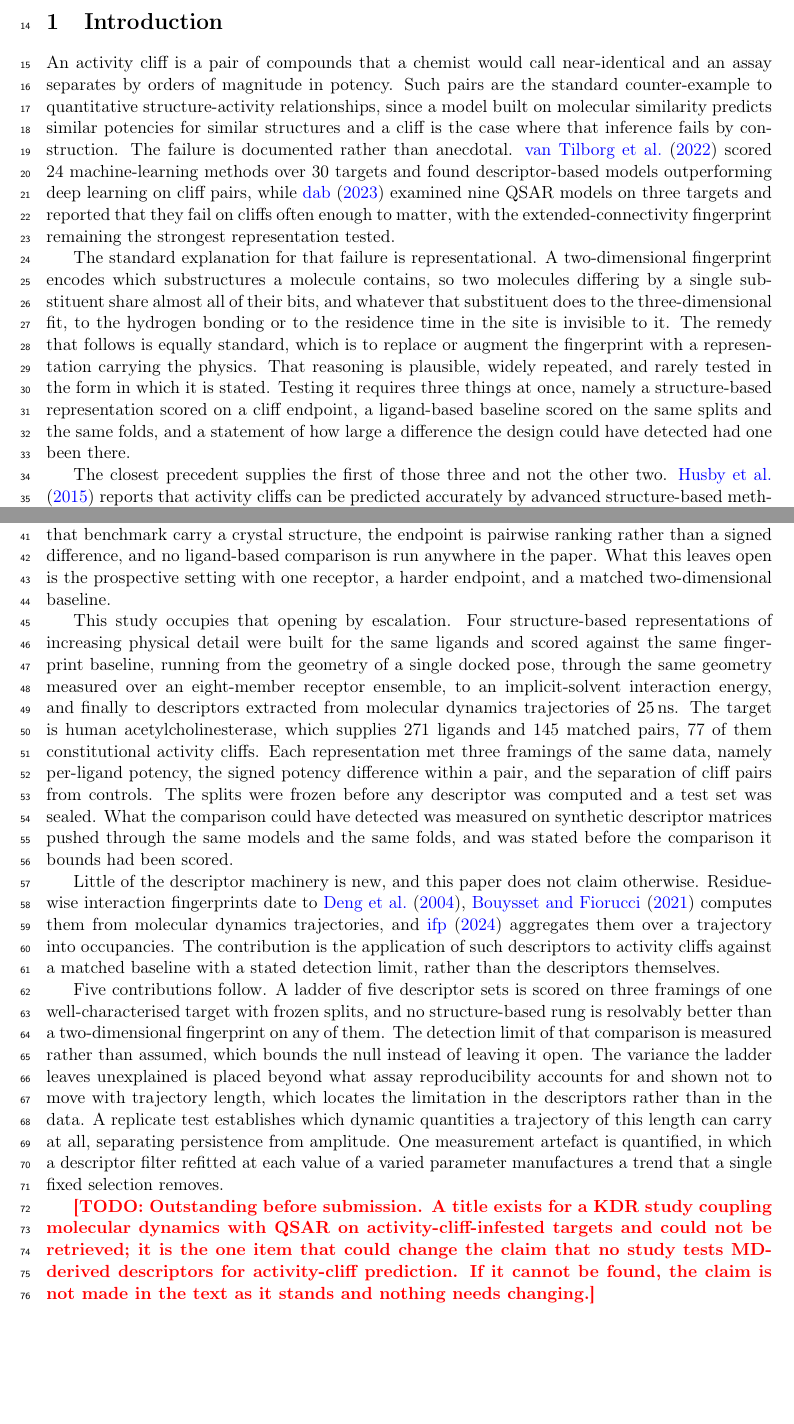
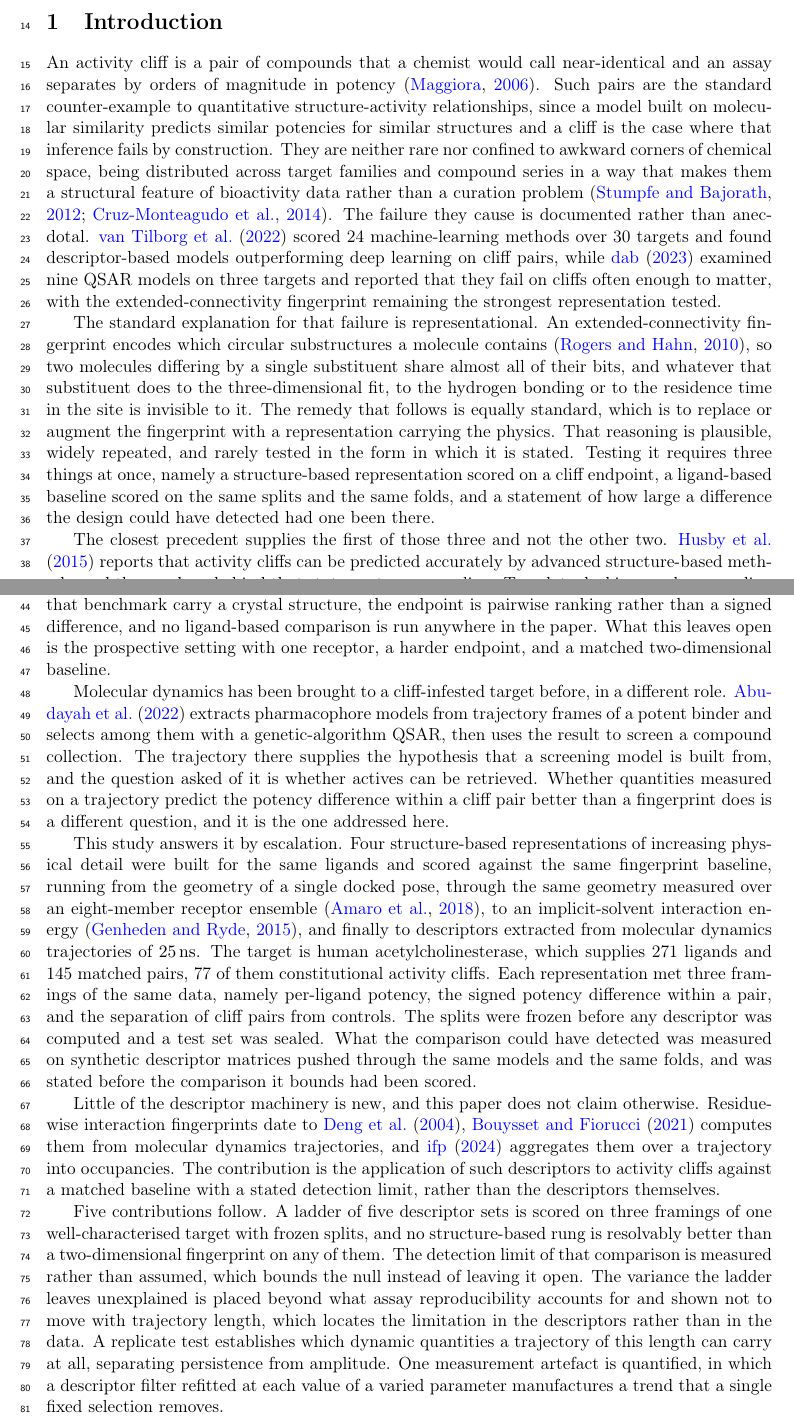
Before and after one commit to ismankrn/qsar-md-ache-cliffs, a LaTeX document (manuscript/main.tex, which reads manuscript/sections/01_introduction.tex): two parts of pages 1 and 2 of 33 before the commit and two parts of pages 1 and 2 of 34 after it, joined at a grey line, cut so that both start at the same text, the shorter picture padded with empty space. Compiled offline with pdfLaTeX.

Commit message:
Resolve the Introduction TODO and broaden its citations
The outstanding literature item is found. Abudayah, Daoud, Al-Sha'er and Taha,
Molecular Informatics 2022, 41(11), 2200049, doi 10.1002/minf.202200049, PMID
35973966, verified through Crossref. It couples molecular dynamics to a
cliff-infested target by pulling pharmacophores from trajectory frames and
selecting among them with a genetic-algorithm QSAR, then screening a compound
collection. That is retrieval from a screening model rather than prediction of
a signed potency difference against a ligand-based baseline, so it does not
overlap this comparison. It is now cited and the distinction stated in its own
paragraph rather than left implicit.

Six further references added, each verified through Crossref rather than
recalled: Maggiora 2006 for the problem itself, Stumpfe and Bajorath 2012 with
Cruz-Monteagudo 2014 for how widely cliffs are distributed, Rogers and Hahn
2010 for the fingerprint the representational argument is about, Amaro 2018 for
ensemble docking and Genheden and Ryde 2015 for MM/GBSA, the two rungs that
previously appeared in the Introduction without attribution.

Introduction is now free of drafting macros.

Co-Authored-By: Claude Opus 5 <noreply@anthropic.com>

```diff
--- a/manuscript/sections/01_introduction.tex
+++ b/manuscript/sections/01_introduction.tex
@@ -1,27 +1,31 @@
 \section{Introduction}
 
 An activity cliff is a pair of compounds that a chemist would call near-identical and
-an assay separates by orders of magnitude in potency. Such pairs are the standard
-counter-example to quantitative structure-activity relationships, since a model built
-on molecular similarity predicts similar potencies for similar structures and a cliff
-is the case where that inference fails by construction. The failure is documented
-rather than anecdotal. \citet{vantilborg2022} scored 24 machine-learning methods over
-30 targets and found descriptor-based models outperforming deep learning on cliff
-pairs, while \citet{dablander2023} examined nine QSAR models on three targets and
-reported that they fail on cliffs often enough to matter, with the
-extended-connectivity fingerprint remaining the strongest representation tested.
+an assay separates by orders of magnitude in potency \citep{maggiora2006}. Such pairs
+are the standard counter-example to quantitative structure-activity relationships,
+since a model built on molecular similarity predicts similar potencies for similar
+structures and a cliff is the case where that inference fails by construction. They are
+neither rare nor confined to awkward corners of chemical space, being distributed
+across target families and compound series in a way that makes them a structural
+feature of bioactivity data rather than a curation problem
+\citep{stumpfe2012,cruzmonteagudo2014}. The failure they cause is documented rather
+than anecdotal. \citet{vantilborg2022} scored 24 machine-learning methods over 30
+targets and found descriptor-based models outperforming deep learning on cliff pairs,
+while \citet{dablander2023} examined nine QSAR models on three targets and reported
+that they fail on cliffs often enough to matter, with the extended-connectivity
+fingerprint remaining the strongest representation tested.
 
-The standard explanation for that failure is representational. A two-dimensional
-fingerprint encodes which substructures a molecule contains, so two molecules differing
-by a single substituent share almost all of their bits, and whatever that substituent
-does to the three-dimensional fit, to the hydrogen bonding or to the residence time in
-the site is invisible to it. The remedy that follows is equally standard, which is to
-replace or augment the fingerprint with a representation carrying the physics. That
-reasoning is plausible, widely repeated, and rarely tested in the form in which it is
-stated. Testing it requires three things at once, namely a structure-based
-representation scored on a cliff endpoint, a ligand-based baseline scored on the same
-splits and the same folds, and a statement of how large a difference the design could
-have detected had one been there.
+The standard explanation for that failure is representational. An extended-connectivity
+fingerprint encodes which circular substructures a molecule contains
+\citep{rogers2010}, so two molecules differing by a single substituent share almost all
+of their bits, and whatever that substituent does to the three-dimensional fit, to the
+hydrogen bonding or to the residence time in the site is invisible to it. The remedy
+that follows is equally standard, which is to replace or augment the fingerprint with a
+representation carrying the physics. That reasoning is plausible, widely repeated, and
+rarely tested in the form in which it is stated. Testing it requires three things at
+once, namely a structure-based representation scored on a cliff endpoint, a
+ligand-based baseline scored on the same splits and the same folds, and a statement of
+how large a difference the design could have detected had one been there.
 
 The closest precedent supplies the first of those three and not the other two.
 \citet{husby2015} reports that activity cliffs can be predicted accurately by advanced
@@ -36,19 +40,28 @@ and no ligand-based comparison is run anywhere in the paper. What this leaves op
 the prospective setting with one receptor, a harder endpoint, and a matched
 two-dimensional baseline.
 
-This study occupies that opening by escalation. Four structure-based representations of
-increasing physical detail were built for the same ligands and scored against the same
-fingerprint baseline, running from the geometry of a single docked pose, through the
-same geometry measured over an eight-member receptor ensemble, to an implicit-solvent
-interaction energy, and finally to descriptors extracted from molecular dynamics
-trajectories of \SI{25}{\nano\second}. The target is human acetylcholinesterase, which
-supplies 271 ligands and 145 matched pairs, 77 of them constitutional activity cliffs.
-Each representation met three framings of the same data, namely per-ligand potency, the
-signed potency difference within a pair, and the separation of cliff pairs from
-controls. The splits were frozen before any descriptor was computed and a test set was
-sealed. What the comparison could have detected was measured on synthetic descriptor
-matrices pushed through the same models and the same folds, and was stated before the
-comparison it bounds had been scored.
+Molecular dynamics has been brought to a cliff-infested target before, in a different
+role. \citet{abudayah2022} extracts pharmacophore models from trajectory frames of a
+potent binder and selects among them with a genetic-algorithm QSAR, then uses the
+result to screen a compound collection. The trajectory there supplies the hypothesis
+that a screening model is built from, and the question asked of it is whether actives
+can be retrieved. Whether quantities measured on a trajectory predict the potency
+difference within a cliff pair better than a fingerprint does is a different question,
+and it is the one addressed here.
+
+This study answers it by escalation. Four structure-based representations of increasing
+physical detail were built for the same ligands and scored against the same fingerprint
+baseline, running from the geometry of a single docked pose, through the same geometry
+measured over an eight-member receptor ensemble \citep{amaro2018}, to an
+implicit-solvent interaction energy \citep{genheden2015}, and finally to descriptors
+extracted from molecular dynamics trajectories of \SI{25}{\nano\second}. The target is
+human acetylcholinesterase, which supplies 271 ligands and 145 matched pairs, 77 of
+them constitutional activity cliffs. Each representation met three framings of the same
+data, namely per-ligand potency, the signed potency difference within a pair, and the
+separation of cliff pairs from controls. The splits were frozen before any descriptor
+was computed and a test set was sealed. What the comparison could have detected was
+measured on synthetic descriptor matrices pushed through the same models and the same
+folds, and was stated before the comparison it bounds had been scored.
 
 Little of the descriptor machinery is new, and this paper does not claim otherwise.
 Residue-wise interaction fingerprints date to \citet{sift2004}, \citet{prolif2021}
@@ -68,9 +81,3 @@ establishes which dynamic quantities a trajectory of this length can carry at al
 separating persistence from amplitude. One measurement artefact is quantified, in which
 a descriptor filter refitted at each value of a varied parameter manufactures a trend
 that a single fixed selection removes.
-
-\TODO{Outstanding before submission. A title exists for a KDR study coupling molecular
-  dynamics with QSAR on activity-cliff-infested targets and could not be retrieved; it
-  is the one item that could change the claim that no study tests MD-derived
-  descriptors for activity-cliff prediction. If it cannot be found, the claim is not
-  made in the text as it stands and nothing needs changing.}
```
Also changed, not shown: manuscript/refs.bib (+79 -0 lines).
